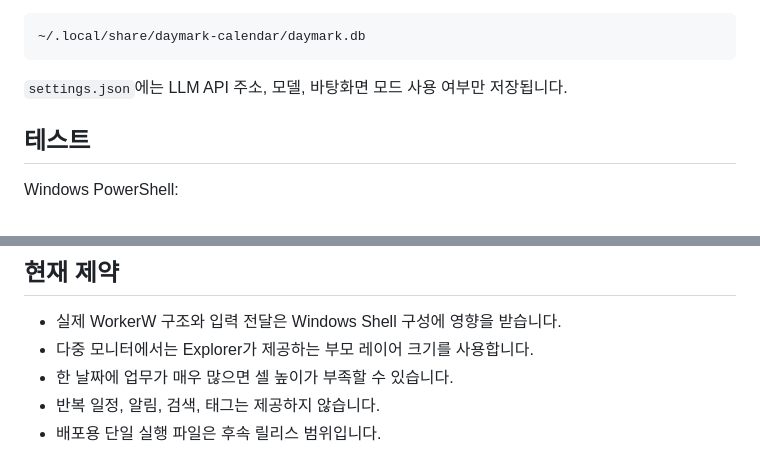
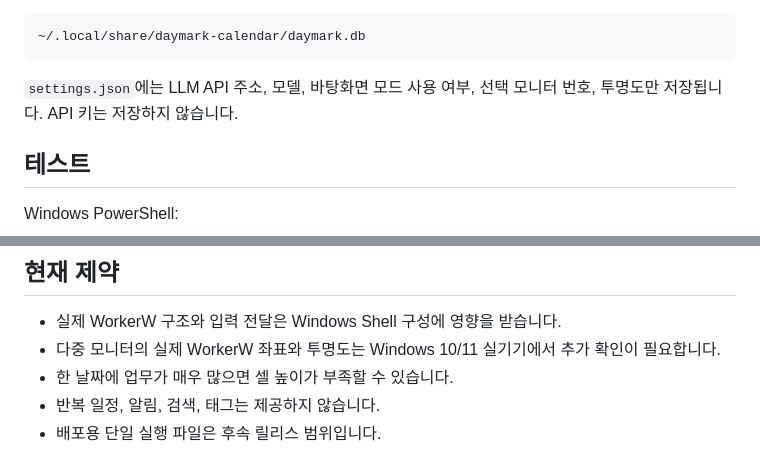
Before and after one commit to sngmng6506/calendar-memo, a Markdown page: README.md, 2 parts joined by grey strips. Rendered like a GitHub page.

````diff
--- a/README.md
+++ b/README.md
@@ -115,7 +125,7 @@ Linux:
 ~/.local/share/daymark-calendar/daymark.db
 ```
 
-`settings.json`에는 LLM API 주소, 모델, 바탕화면 모드 사용 여부만 저장됩니다.
+`settings.json`에는 LLM API 주소, 모델, 바탕화면 모드 사용 여부, 선택 모니터 번호, 투명도만 저장됩니다. API 키는 저장하지 않습니다.
 
 ## 테스트
 
@@ -171,7 +183,7 @@ tests/                           unittest와 GUI 스모크 테스트
 ## 현재 제약
 
 - 실제 WorkerW 구조와 입력 전달은 Windows Shell 구성에 영향을 받습니다.
-- 다중 모니터에서는 Explorer가 제공하는 부모 레이어 크기를 사용합니다.
+- 다중 모니터의 실제 WorkerW 좌표와 투명도는 Windows 10/11 실기기에서 추가 확인이 필요합니다.
 - 한 날짜에 업무가 매우 많으면 셀 높이가 부족할 수 있습니다.
 - 반복 일정, 알림, 검색, 태그는 제공하지 않습니다.
 - 배포용 단일 실행 파일은 후속 릴리스 범위입니다.
````
Also changed, not shown: other parts of README.md (+14 -2 lines).
